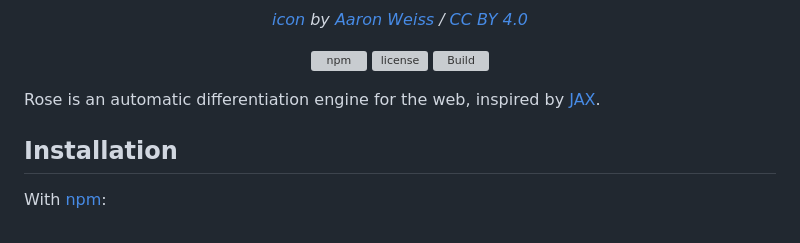
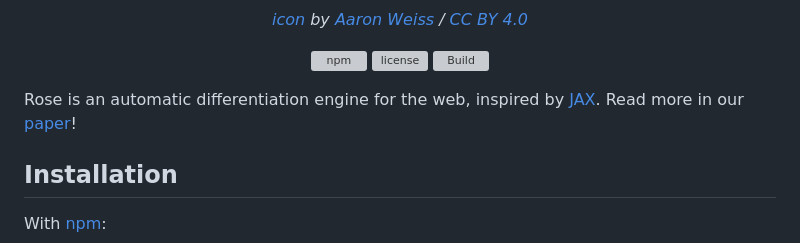
Before and after one commit to rose-lang/rose, a Markdown page: README.md, the part around one of its changes. Drawn GitHub-style; grey boxes are pictures that could not be loaded.

```diff
--- a/README.md
+++ b/README.md
@@ -4,6 +4,7 @@
 <p align="center"><a href="https://www.npmjs.com/package/rose"><img src="https://img.shields.io/npm/v/rose" alt="npm" /></a> <a href="LICENSE"><img src="https://img.shields.io/github/license/rose-lang/rose" alt="license" /></a> <a href="https://github.com/rose-lang/rose/actions/workflows/build.yml"><img src="https://github.com/rose-lang/rose/actions/workflows/build.yml/badge.svg" alt="Build" /></a></p>
 
 Rose is an automatic differentiation engine for the web, inspired by [JAX][].
+Read more in our [paper][]!
 
 ## Installation
 
```
Also changed, not shown: other parts of README.md (+1 -0 lines).
